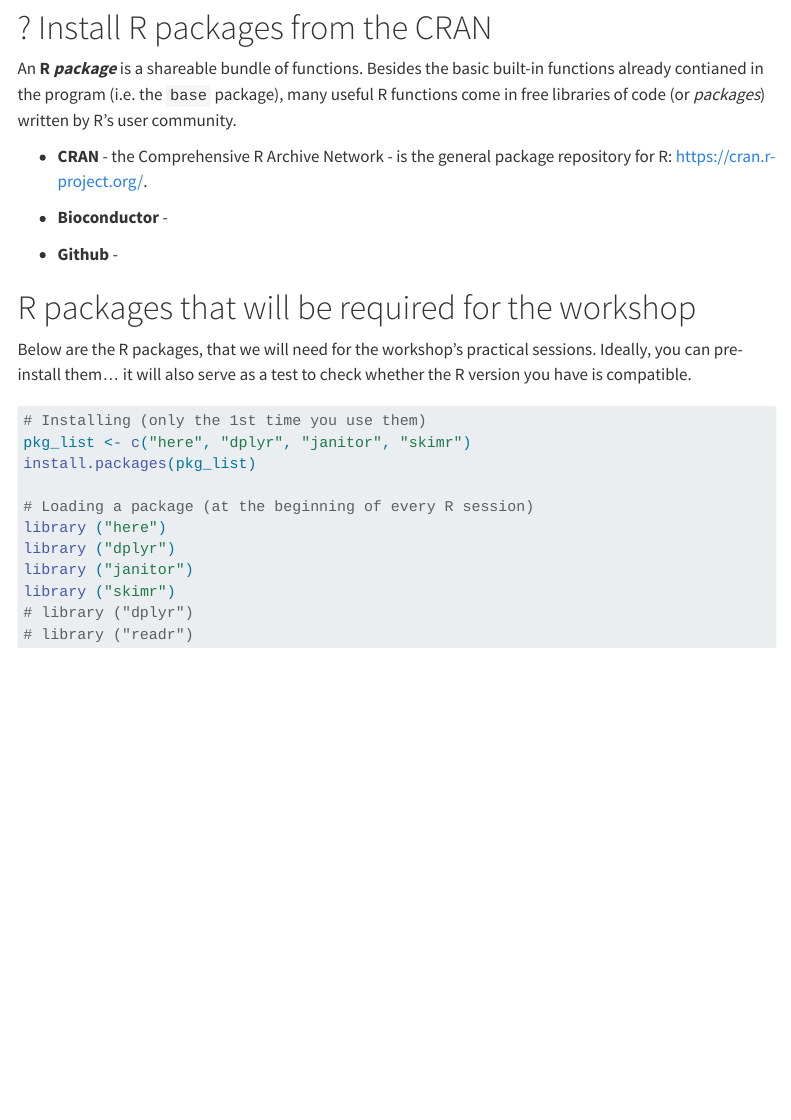
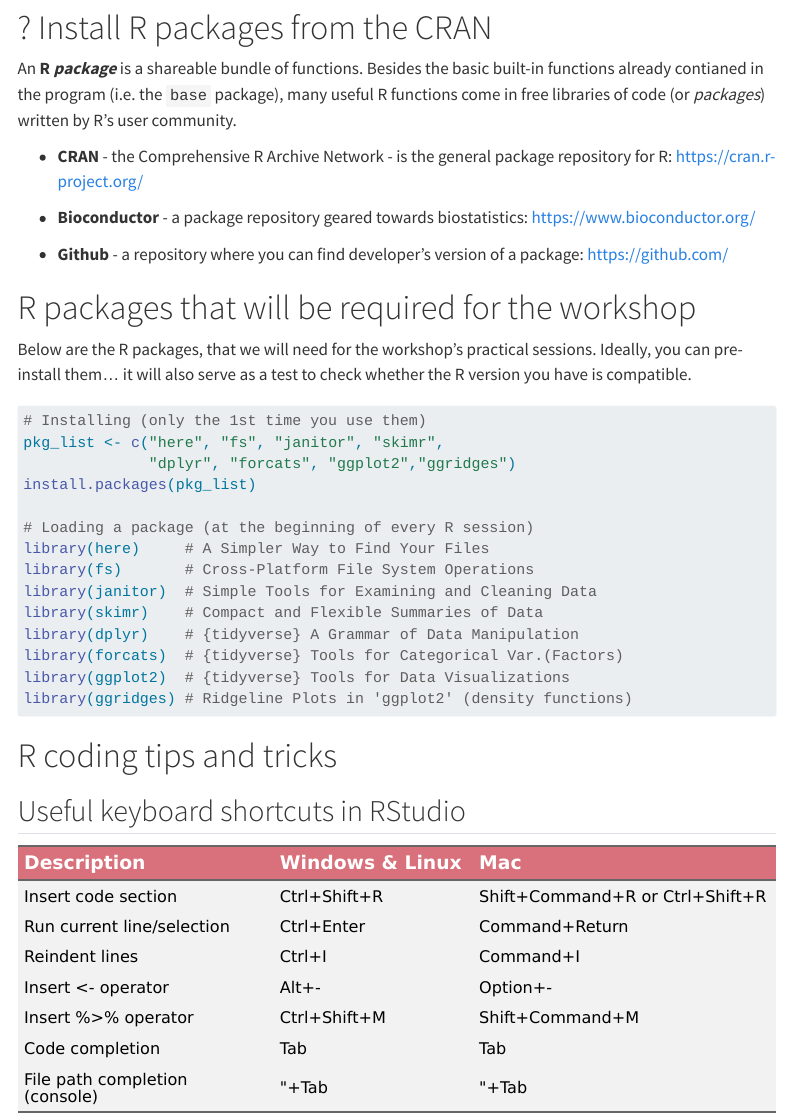
Before and after one commit to Lulliter/R4biostats, a Quarto document (install.qmd): the page in a window 1100 px wide, from 1970 px down. Rendered offline with R 4.5, knitr and Pandoc in place of Quarto, with nearby package versions; menus at the side of the page are left out.

Commit message:
upd install.qmd + lectures_slides/Lecture_01.pdf

````diff
--- a/install.qmd
+++ b/install.qmd
@@ -90,11 +90,11 @@ R, which is a command line driven program, can be executed via its native interf
 
 An **R *package*** is a shareable bundle of functions. Besides the basic built-in functions already contianed in the program (i.e. the `base` package), many useful R functions come in free libraries of code (or *packages*) written by R's user community.
 
--   **CRAN** - the Comprehensive R Archive Network - is the general package repository for R: <https://cran.r-project.org/>.
+-   **CRAN** - the Comprehensive R Archive Network - is the general package repository for R: [https://cran.r-project.org/](https://cran.r-project.org/)
 
--   **Bioconductor** -
+-   **Bioconductor** - a  package repository geared towards biostatistics: [https://www.bioconductor.org/](https://www.bioconductor.org/)
 
--   **Github** -
+-   **Github** - a repository where you can find developer’s version of a package: [https://github.com/](https://github.com/)
 
 
 
@@ -108,13 +108,26 @@ Below are the R packages, that we will need for the workshop's practical session
 #| echo: true
 
 # Installing (only the 1st time you use them)
-pkg_list <- c("here", "dplyr", "janitor", "skimr")
+pkg_list <- c("here", "fs", "janitor", "skimr",
+              "dplyr", "forcats", "ggplot2","ggridges")
 install.packages(pkg_list)
 
 # Loading a package (at the beginning of every R session)
-library ("here")
-library ("dplyr")
-library ("janitor")
-library ("skimr")
-# library ("dplyr")
-# library ("readr")
+library(here)     # A Simpler Way to Find Your Files
+library(fs)       # Cross-Platform File System Operations
+library(janitor)  # Simple Tools for Examining and Cleaning Data
+library(skimr)    # Compact and Flexible Summaries of Data
+library(dplyr)    # {tidyverse} A Grammar of Data Manipulation
+library(forcats)  # {tidyverse} Tools for Categorical Var.(Factors)
+library(ggplot2)  # {tidyverse} Tools for Data Visualizations
+library(ggridges) # Ridgeline Plots in 'ggplot2' (density functions)
+
+
+```
+
+
+# R coding tips and tricks
+
+## Useful keyboard shortcuts in RStudio
+
+```{r}
````
Also changed, not shown: docs/search.json, images/hist_v_barchart.png (added), install.qmd (37 more changed lines), 4 other files.
